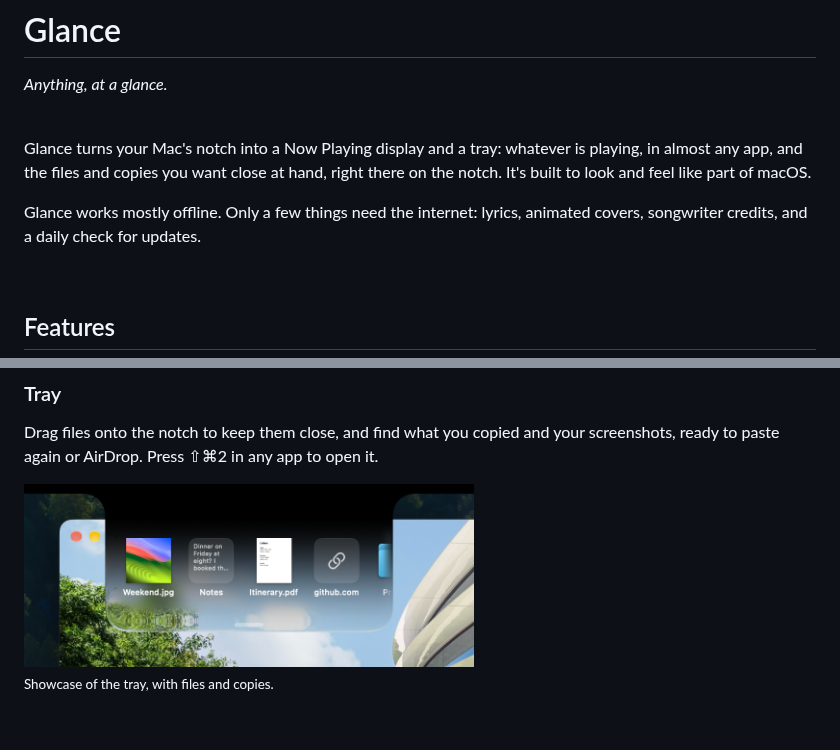
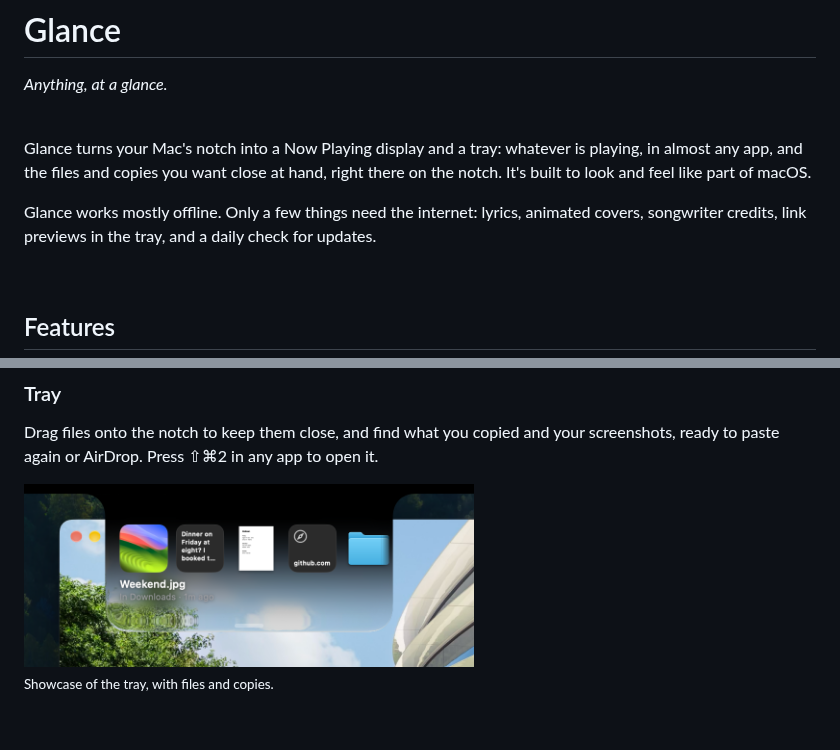
Before and after one commit to imgaty/Glance, a Markdown page: README.md, 2 parts joined by grey strips. Rendered like a GitHub page; pictures changed too: assets/screenshots/tray.png.

```diff
--- a/README.md
+++ b/README.md
@@ -9,7 +9,8 @@ is playing, in almost any app, and the files and copies you want close at hand,
 right there on the notch. It's built to look and feel like part of macOS.
 
 Glance works mostly offline. Only a few things need the internet: lyrics,
-animated covers, songwriter credits, and a daily check for updates.
+animated covers, songwriter credits, link previews in the tray, and a daily
+check for updates.
 
 <br>
 
@@ -84,8 +85,9 @@ screenshots, ready to paste again or AirDrop. Press ⇧⌘2 in any app to open i
 
 <img src="./assets/screenshots/tray.png"
      width="450"
-     alt="The open notch on the tray: a photo, a note copied from Notes, a PDF,
-     a link to github.com and a folder, in a row, each with its name below.">
+     alt="The open notch on the tray: a row of rounded pictures, a photo, a
+     note copied from Notes, a PDF, a link to github.com and a folder, with
+     the photo's name and where it is below them.">
 <br>
 <sub>Showcase of the tray, with files and copies.</sub>
 
```
Also changed, not shown: CHANGELOG.md (+2 -1 lines), docs/USER-MANUAL.md (+17 -10 lines), 4 other files.
